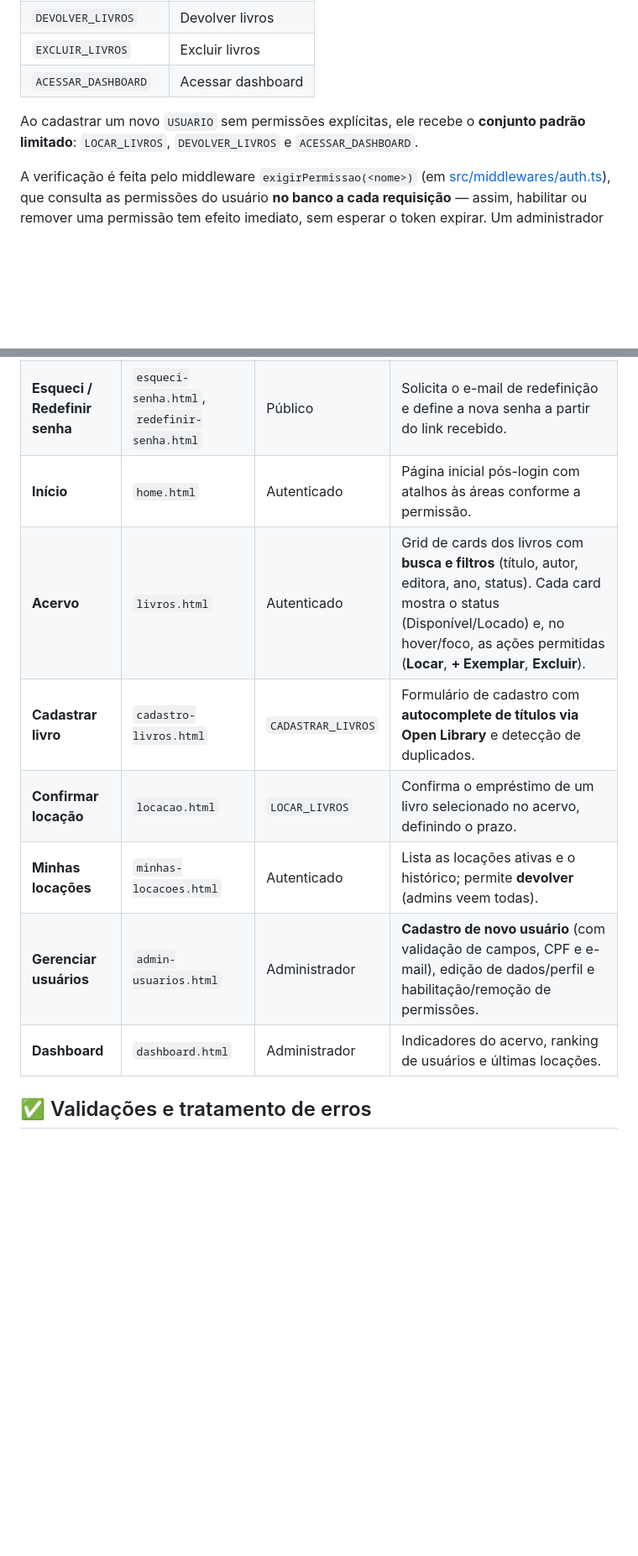
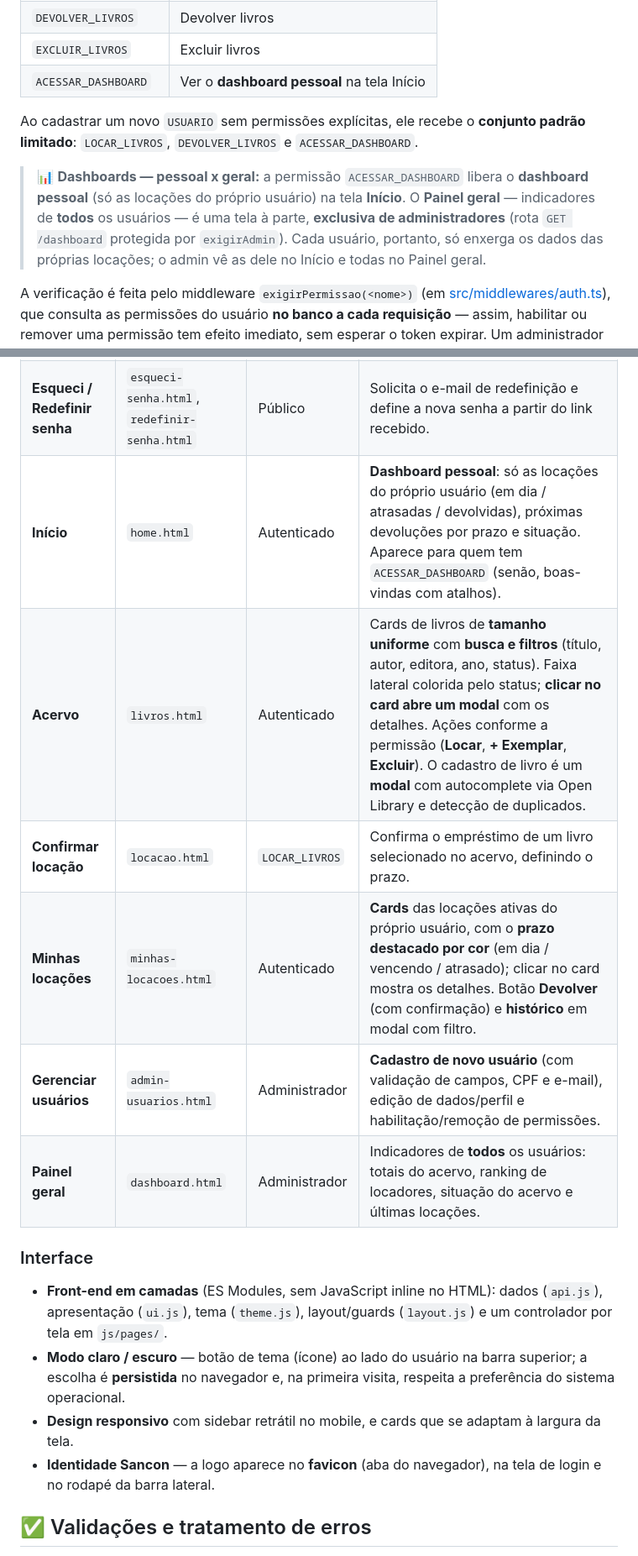
Before and after one commit to SamuelDeMarco-Dev/biblioteca-corporativa, a Markdown page: README.md, 2 parts joined by grey strips. Shown at 84% size. GitHub-like rendering; blank space fills up the shorter version.

```diff
--- a/README.md
+++ b/README.md
@@ -95,9 +99,11 @@ As permissões possíveis (populadas via seed, ver abaixo):
 | `LOCAR_LIVROS` | Locar livros |
 | `DEVOLVER_LIVROS` | Devolver livros |
 | `EXCLUIR_LIVROS` | Excluir livros |
-| `ACESSAR_DASHBOARD` | Acessar dashboard |
+| `ACESSAR_DASHBOARD` | Ver o **dashboard pessoal** na tela Início |
 
 Ao cadastrar um novo `USUARIO` sem permissões explícitas, ele recebe o **conjunto padrão limitado**: `LOCAR_LIVROS`, `DEVOLVER_LIVROS` e `ACESSAR_DASHBOARD`.
+
+> 📊 **Dashboards — pessoal x geral:** a permissão `ACESSAR_DASHBOARD` libera o **dashboard pessoal** (só as locações do próprio usuário) na tela **Início**. O **Painel geral** — indicadores de **todos** os usuários — é uma tela à parte, **exclusiva de administradores** (rota `GET /dashboard` protegida por `exigirAdmin`). Cada usuário, portanto, só enxerga os dados das próprias locações; o admin vê as dele no Início e todas no Painel geral.
 
 A verificação é feita pelo middleware `exigirPermissao(<nome>)` (em [src/middlewares/auth.ts](src/middlewares/auth.ts)), que consulta as permissões do usuário **no banco a cada requisição** — assim, habilitar ou remover uma permissão tem efeito imediato, sem esperar o token expirar. Um administrador gerencia as permissões de um usuário pela rota `PATCH /usuarios/:id/permissoes`.
 
@@ -216,13 +231,19 @@ O front-end são páginas estáticas em [public/](public/) que consomem a API. O
 |------|---------|--------|-----------|
 | **Login** | `index.html` | Público | Entrada por e-mail/senha; guarda o token JWT e redireciona para o Início. Link para "Esqueci minha senha". |
 | **Esqueci / Redefinir senha** | `esqueci-senha.html`, `redefinir-senha.html` | Público | Solicita o e-mail de redefinição e define a nova senha a partir do link recebido. |
-| **Início** | `home.html` | Autenticado | Página inicial pós-login com atalhos às áreas conforme a permissão. |
-| **Acervo** | `livros.html` | Autenticado | Grid de cards dos livros com **busca e filtros** (título, autor, editora, ano, status). Cada card mostra o status (Disponível/Locado) e, no hover/foco, as ações permitidas (**Locar**, **+ Exemplar**, **Excluir**). |
-| **Cadastrar livro** | `cadastro-livros.html` | `CADASTRAR_LIVROS` | Formulário de cadastro com **autocomplete de títulos via Open Library** e detecção de duplicados. |
+| **Início** | `home.html` | Autenticado | **Dashboard pessoal**: só as locações do próprio usuário (em dia / atrasadas / devolvidas), próximas devoluções por prazo e situação. Aparece para quem tem `ACESSAR_DASHBOARD` (senão, boas-vindas com atalhos). |
+| **Acervo** | `livros.html` | Autenticado | Cards de livros de **tamanho uniforme** com **busca e filtros** (título, autor, editora, ano, status). Faixa lateral colorida pelo status; **clicar no card abre um modal** com os detalhes. Ações conforme a permissão (**Locar**, **+ Exemplar**, **Excluir**). O cadastro de livro é um **modal** com autocomplete via Open Library e detecção de duplicados. |
 | **Confirmar locação** | `locacao.html` | `LOCAR_LIVROS` | Confirma o empréstimo de um livro selecionado no acervo, definindo o prazo. |
-| **Minhas locações** | `minhas-locacoes.html` | Autenticado | Lista as locações ativas e o histórico; permite **devolver** (admins veem todas). |
+| **Minhas locações** | `minhas-locacoes.html` | Autenticado | **Cards** das locações ativas do próprio usuário, com o **prazo destacado por cor** (em dia / vencendo / atrasado); clicar no card mostra os detalhes. Botão **Devolver** (com confirmação) e **histórico** em modal com filtro. |
 | **Gerenciar usuários** | `admin-usuarios.html` | Administrador | **Cadastro de novo usuário** (com validação de campos, CPF e e-mail), edição de dados/perfil e habilitação/remoção de permissões. |
-| **Dashboard** | `dashboard.html` | Administrador | Indicadores do acervo, ranking de usuários e últimas locações. |
+| **Painel geral** | `dashboard.html` | Administrador | Indicadores de **todos** os usuários: totais do acervo, ranking de locadores, situação do acervo e últimas locações. |
+
+### Interface
+
+- **Front-end em camadas** (ES Modules, sem JavaScript inline no HTML): dados (`api.js`), apresentação (`ui.js`), tema (`theme.js`), layout/guards (`layout.js`) e um controlador por tela em `js/pages/`.
+- **Modo claro / escuro** — botão de tema (ícone) ao lado do usuário na barra superior; a escolha é **persistida** no navegador e, na primeira visita, respeita a preferência do sistema operacional.
+- **Design responsivo** com sidebar retrátil no mobile, e cards que se adaptam à largura da tela.
+- **Identidade Sancon** — a logo aparece no **favicon** (aba do navegador), na tela de login e no rodapé da barra lateral.
 
 ## ✅ Validações e tratamento de erros
 
```
Also changed, not shown: other parts of README.md (+31 -17 lines).
